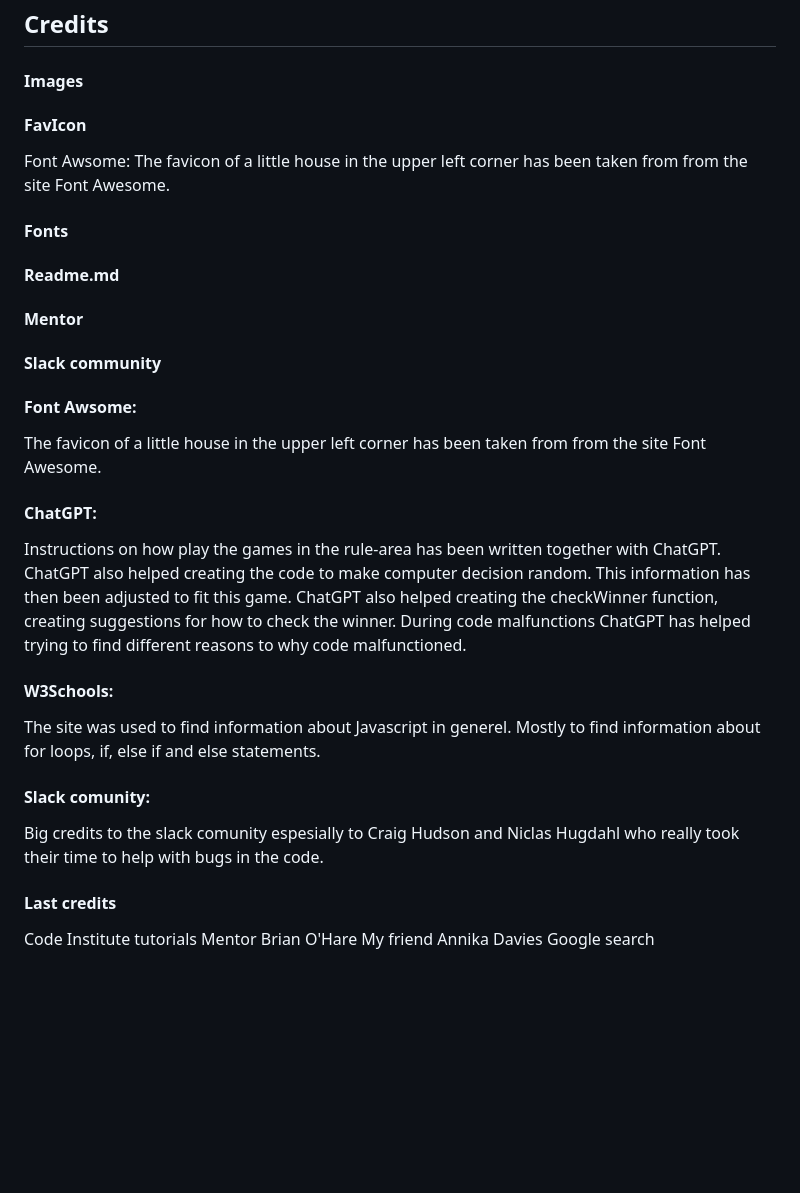
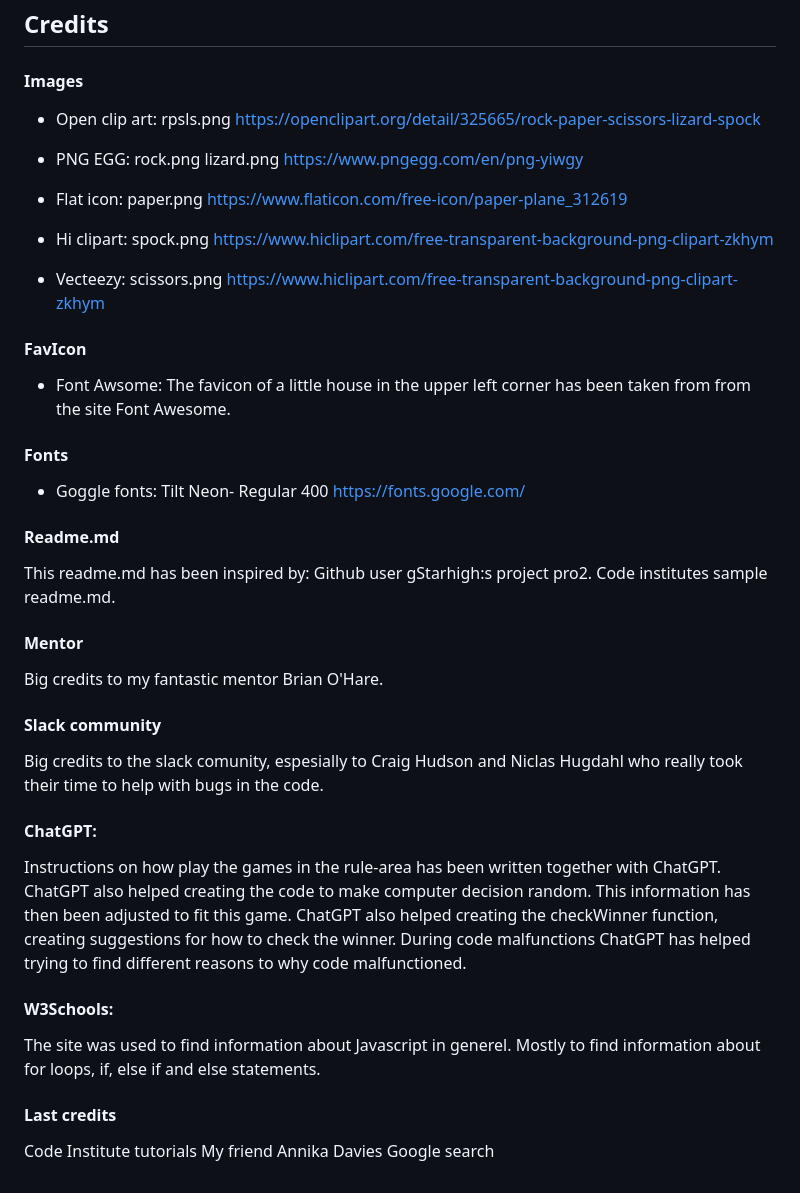
Before and after one commit to ElinaBoman/rps2, a Markdown page: README.md, the part around the change. Rendered like a GitHub page; blank space fills up the shorter version.

Commit message:
Readme documentation.

```diff
--- a/README.md
+++ b/README.md
@@ -120,17 +120,43 @@ This website has been deployed to Github pages.
 
 #### Images
 
+- Open clip art:
+rpsls.png
+<https://openclipart.org/detail/325665/rock-paper-scissors-lizard-spock>
+
+- PNG EGG:
+rock.png
+lizard.png
+https://www.pngegg.com/en/png-yiwgy
+
+
+- Flat icon:
+paper.png
+<https://www.flaticon.com/free-icon/paper-plane_312619>
+
+- Hi clipart:
+spock.png
+<https://www.hiclipart.com/free-transparent-background-png-clipart-zkhym>
+
+- Vecteezy: scissors.png
+<https://www.hiclipart.com/free-transparent-background-png-clipart-zkhym>
+
 #### FavIcon
- Font Awsome:
-The favicon of a little house in the upper left corner has been taken from from the site Font Awesome.
+- Font Awsome: The favicon of a little house in the upper left corner has been taken from from the site Font Awesome.
 
 #### Fonts
+- Goggle fonts: Tilt Neon- Regular 400 https://fonts.google.com/
+
 #### Readme.md
+This readme.md has been inspired by:
+Github user gStarhigh:s project pro2.
+Code institutes sample readme.md.
+
 #### Mentor
+Big credits to my fantastic mentor Brian O'Hare.
+
 #### Slack community
-
-#### Font Awsome:
-  The favicon of a little house in the upper left corner has been taken from from the site Font Awesome.
+Big credits to the slack comunity, espesially to Craig Hudson and Niclas Hugdahl who really took their time to help with bugs in the code.
 
 #### ChatGPT:
 Instructions on how play the games in the rule-area has been written together with ChatGPT. ChatGPT also helped creating the code to make computer decision random. This information has then been adjusted to fit this game. ChatGPT also helped creating the checkWinner function, creating suggestions for how to check the winner.
@@ -139,11 +165,7 @@ During code malfunctions ChatGPT has helped trying to find different reasons to
 #### W3Schools:
 The site was used to find information about Javascript in generel. Mostly to find information about for loops, if, else if and else statements.
 
-####  Slack comunity:
-  Big credits to the slack comunity espesially to Craig Hudson and Niclas Hugdahl who really took their time to help with bugs in the code.
-
 #### Last credits
 Code Institute tutorials
-Mentor Brian O'Hare
 My friend Annika Davies
 Google search
```
